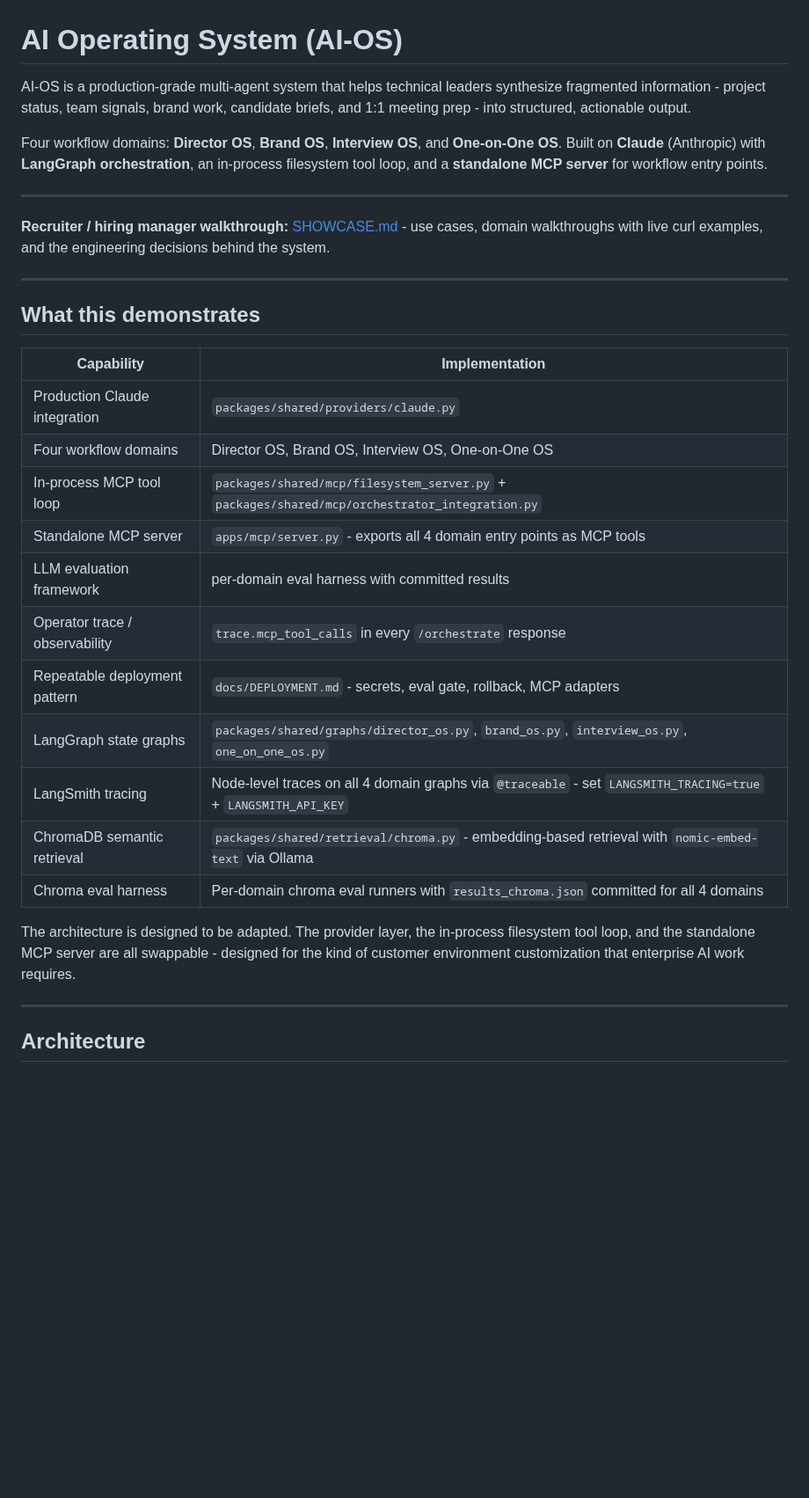
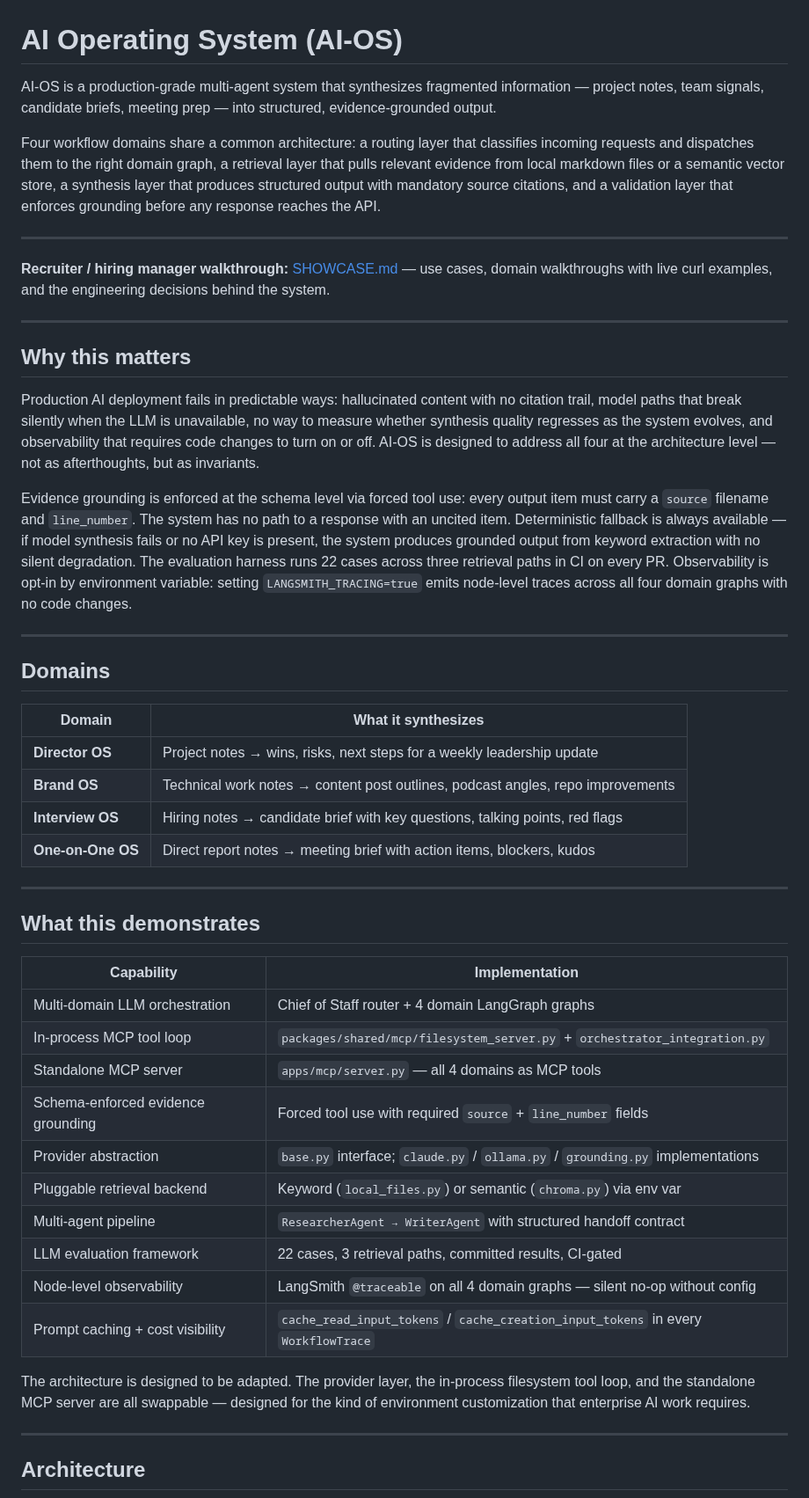
Before and after one commit to ramirez-ai-labs/ai-operating-system, a Markdown page: README.md, the part around one of its changes. Shown at 88% size. Drawn GitHub-style; blank space fills up the shorter version.

```diff
--- a/README.md
+++ b/README.md
@@ -1,17 +1,31 @@
 # AI Operating System (AI-OS)
 
-AI-OS is a production-grade multi-agent system that helps technical leaders
-synthesize fragmented information  -  project status, team signals, brand work,
-candidate briefs, and 1:1 meeting prep  -  into structured, actionable output.
+AI-OS is a production-grade multi-agent system that synthesizes fragmented information — project notes, team signals, candidate briefs, meeting prep — into structured, evidence-grounded output.
 
-Four workflow domains: **Director OS**, **Brand OS**, **Interview OS**, and
-**One-on-One OS**. Built on **Claude** (Anthropic) with **LangGraph
-orchestration**, an in-process filesystem tool loop, and a **standalone MCP
-server** for workflow entry points.
+Four workflow domains share a common architecture: a routing layer that classifies incoming requests and dispatches them to the right domain graph, a retrieval layer that pulls relevant evidence from local markdown files or a semantic vector store, a synthesis layer that produces structured output with mandatory source citations, and a validation layer that enforces grounding before any response reaches the API.
 
 ---
 
-**Recruiter / hiring manager walkthrough:** [SHOWCASE.md](SHOWCASE.md)  -  use cases, domain walkthroughs with live curl examples, and the engineering decisions behind the system.
+**Recruiter / hiring manager walkthrough:** [SHOWCASE.md](SHOWCASE.md) — use cases, domain walkthroughs with live curl examples, and the engineering decisions behind the system.
+
+---
+
+## Why this matters
+
+Production AI deployment fails in predictable ways: hallucinated content with no citation trail, model paths that break silently when the LLM is unavailable, no way to measure whether synthesis quality regresses as the system evolves, and observability that requires code changes to turn on or off. AI-OS is designed to address all four at the architecture level — not as afterthoughts, but as invariants.
+
+Evidence grounding is enforced at the schema level via forced tool use: every output item must carry a `source` filename and `line_number`. The system has no path to a response with an uncited item. Deterministic fallback is always available — if model synthesis fails or no API key is present, the system produces grounded output from keyword extraction with no silent degradation. The evaluation harness runs 22 cases across three retrieval paths in CI on every PR. Observability is opt-in by environment variable: setting `LANGSMITH_TRACING=true` emits node-level traces across all four domain graphs with no code changes.
+
+---
+
+## Domains
+
+| Domain | What it synthesizes |
+|---|---|
+| **Director OS** | Project notes → wins, risks, next steps for a weekly leadership update |
+| **Brand OS** | Technical work notes → content post outlines, podcast angles, repo improvements |
+| **Interview OS** | Hiring notes → candidate brief with key questions, talking points, red flags |
+| **One-on-One OS** | Direct report notes → meeting brief with action items, blockers, kudos |
 
 ---
 
@@ -19,22 +33,18 @@ server** for workflow entry points.
 
 | Capability | Implementation |
 |---|---|
-| Production Claude integration | `packages/shared/providers/claude.py` |
-| Four workflow domains | Director OS, Brand OS, Interview OS, One-on-One OS |
-| In-process MCP tool loop | `packages/shared/mcp/filesystem_server.py` + `packages/shared/mcp/orchestrator_integration.py` |
-| Standalone MCP server | `apps/mcp/server.py`  -  exports all 4 domain entry points as MCP tools |
-| LLM evaluation framework | per-domain eval harness with committed results |
-| Operator trace / observability | `trace.mcp_tool_calls` in every `/orchestrate` response |
-| Repeatable deployment pattern | `docs/DEPLOYMENT.md`  -  secrets, eval gate, rollback, MCP adapters |
-| LangGraph state graphs | `packages/shared/graphs/director_os.py`, `brand_os.py`, `interview_os.py`, `one_on_one_os.py` |
-| LangSmith tracing | Node-level traces on all 4 domain graphs via `@traceable`  -  set `LANGSMITH_TRACING=true` + `LANGSMITH_API_KEY` |
-| ChromaDB semantic retrieval | `packages/shared/retrieval/chroma.py`  -  embedding-based retrieval with `nomic-embed-text` via Ollama |
-| Chroma eval harness | Per-domain chroma eval runners with `results_chroma.json` committed for all 4 domains |
+| Multi-domain LLM orchestration | Chief of Staff router + 4 domain LangGraph graphs |
+| In-process MCP tool loop | `packages/shared/mcp/filesystem_server.py` + `orchestrator_integration.py` |
+| Standalone MCP server | `apps/mcp/server.py` — all 4 domains as MCP tools |
+| Schema-enforced evidence grounding | Forced tool use with required `source` + `line_number` fields |
+| Provider abstraction | `base.py` interface; `claude.py` / `ollama.py` / `grounding.py` implementations |
+| Pluggable retrieval backend | Keyword (`local_files.py`) or semantic (`chroma.py`) via env var |
+| Multi-agent pipeline | `ResearcherAgent → WriterAgent` with structured handoff contract |
+| LLM evaluation framework | 22 cases, 3 retrieval paths, committed results, CI-gated |
+| Node-level observability | LangSmith `@traceable` on all 4 domain graphs — silent no-op without config |
+| Prompt caching + cost visibility | `cache_read_input_tokens` / `cache_creation_input_tokens` in every `WorkflowTrace` |
 
-The architecture is designed to be adapted. The provider layer, the
-in-process filesystem tool loop, and the standalone MCP server are all
-swappable  -  designed for the kind of customer environment customization that
-enterprise AI work requires.
+The architecture is designed to be adapted. The provider layer, the in-process filesystem tool loop, and the standalone MCP server are all swappable — designed for the kind of environment customization that enterprise AI work requires.
 
 ---
 
```
Also changed, not shown: other parts of README.md (+77 -189 lines).
